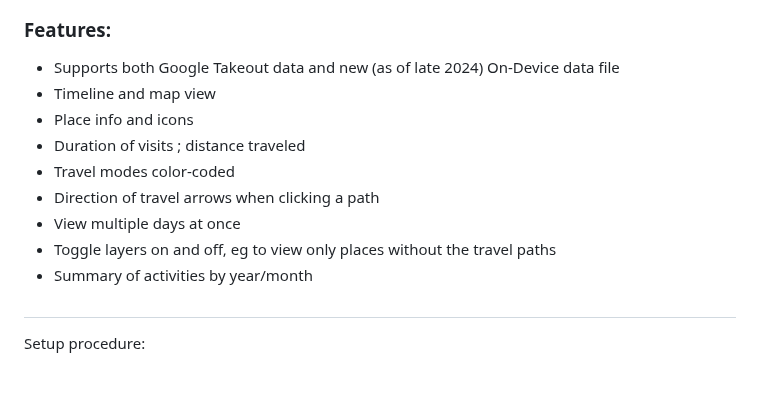
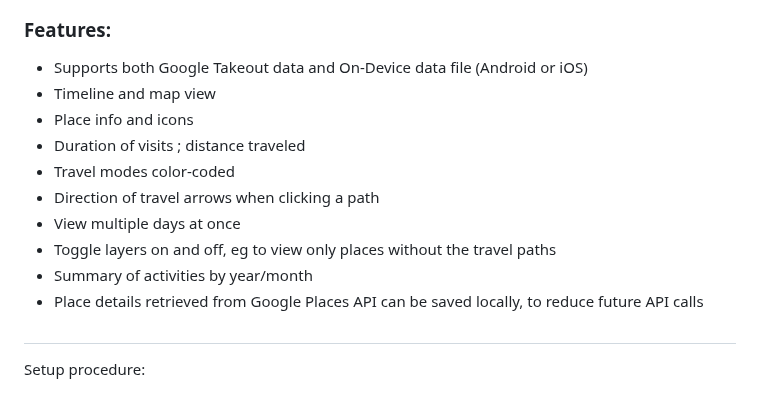
Before and after one commit to kurupted/google-maps-timeline-viewer, a Markdown page: README.md, the part around the change. GitHub-like rendering.

```diff
--- a/README.md
+++ b/README.md
@@ -11,7 +11,7 @@ If you're like me, you have years worth of timeline data that you want to be abl
 
 
 ### Features:
-- Supports both Google Takeout data and new (as of late 2024) On-Device data file
+- Supports both Google Takeout data and On-Device data file (Android or iOS)
 - Timeline and map view
 - Place info and icons
 - Duration of visits ; distance traveled
@@ -20,6 +20,7 @@ If you're like me, you have years worth of timeline data that you want to be abl
 - View multiple days at once
 - Toggle layers on and off, eg to view only places without the travel paths
 - Summary of activities by year/month
+- Place details retrieved from Google Places API can be saved locally, to reduce future API calls
 
 #
 
```
